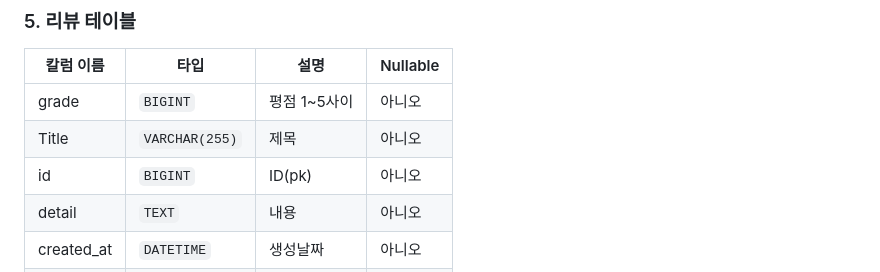
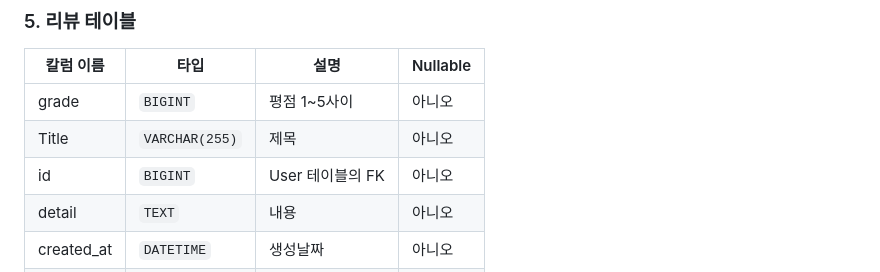
Before and after one commit to Alfex4936/BeautyMinder, a Markdown page: README.md, the part around the change. Drawn GitHub-style.

```diff
--- a/README.md
+++ b/README.md
@@ -84,7 +84,7 @@ status          ENUM('개봉', '미개봉')
 | -------------- | -------------- | -------------------- | -------- |
 | grade          | `BIGINT`       | 평점 1~5사이           | 아니오 |
 | Title          | `VARCHAR(255)`  |제목        | 아니오   |
-| id             | `BIGINT` | ID(pk)           | 아니오   |
+| id             | `BIGINT` |User 테이블의 FK             | 아니오   |
 | detail         | `TEXT`       | 내용     | 아니오   |
 | created_at     | `DATETIME`       | 생성날짜     | 아니오   |
 | repiled_at      | `DATETIME`       | 수정날짜     | 아니오   |
```
